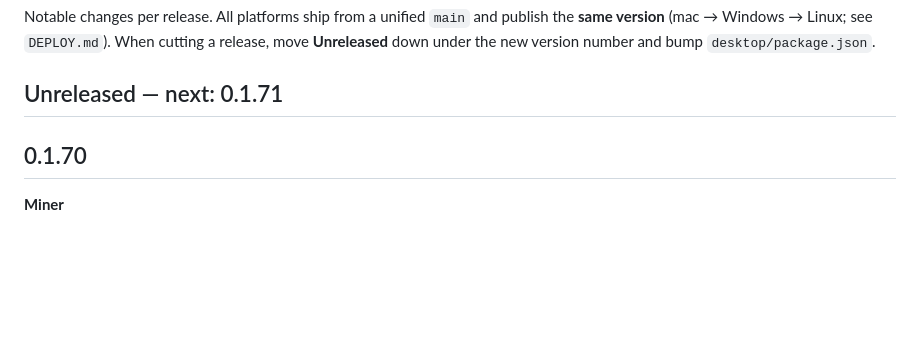
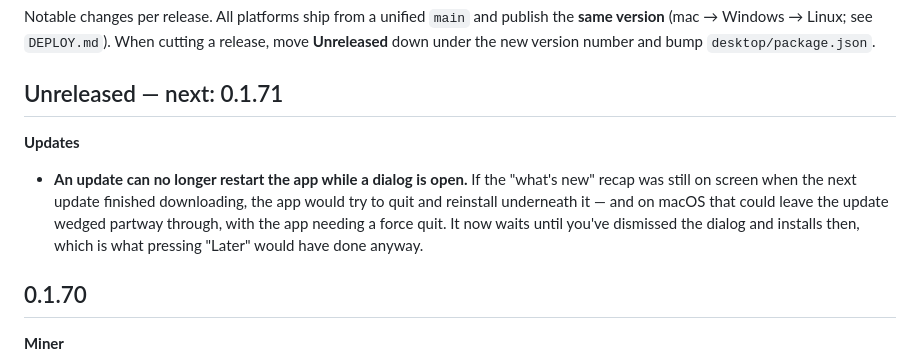
Before and after one commit to spiralocean/notzero, a Markdown page: CHANGELOG.md, the part around the change. GitHub-like rendering; blank space fills up the shorter version.

```diff
--- a/CHANGELOG.md
+++ b/CHANGELOG.md
@@ -5,6 +5,13 @@ Notable changes per release. All platforms ship from a unified `main` and publis
 version number and bump `desktop/package.json`.
 
 ## Unreleased — next: 0.1.71
+
+**Updates**
+- **An update can no longer restart the app while a dialog is open.** If the "what's new" recap was still on
+  screen when the next update finished downloading, the app would try to quit and reinstall underneath it —
+  and on macOS that could leave the update wedged partway through, with the app needing a force quit. It now
+  waits until you've dismissed the dialog and installs then, which is what pressing "Later" would have done
+  anyway.
 
 ## 0.1.70
 
```
Also changed, not shown: IMPROVEMENTS.md (+17 -7 lines).
